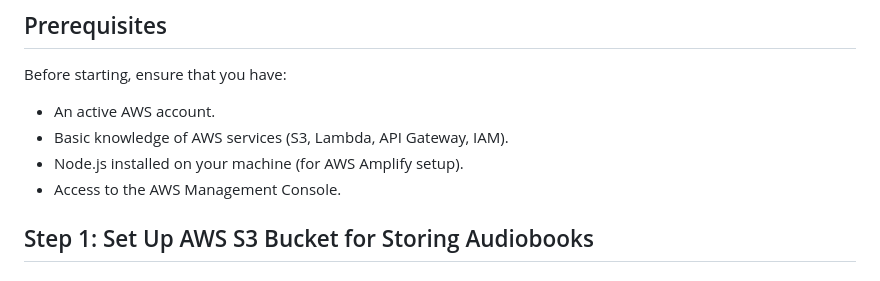
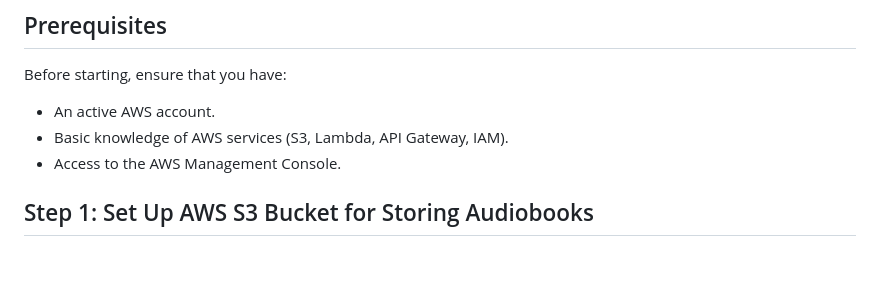
Before and after one commit to bharathr31/Serverless-Text-to-Audio-Conversion-Platform-with-AWS-Polly-and-S3, a Markdown page: README.md, the part around the change. GitHub-like rendering.

```diff
--- a/README.md
+++ b/README.md
@@ -7,7 +7,6 @@ This project implements a cloud-based, serverless text-to-speech conversion syst
 Before starting, ensure that you have:
 - An active AWS account.
 - Basic knowledge of AWS services (S3, Lambda, API Gateway, IAM).
-- Node.js installed on your machine (for AWS Amplify setup).
 - Access to the AWS Management Console.
 
 ## Step 1: Set Up AWS S3 Bucket for Storing Audiobooks
```
